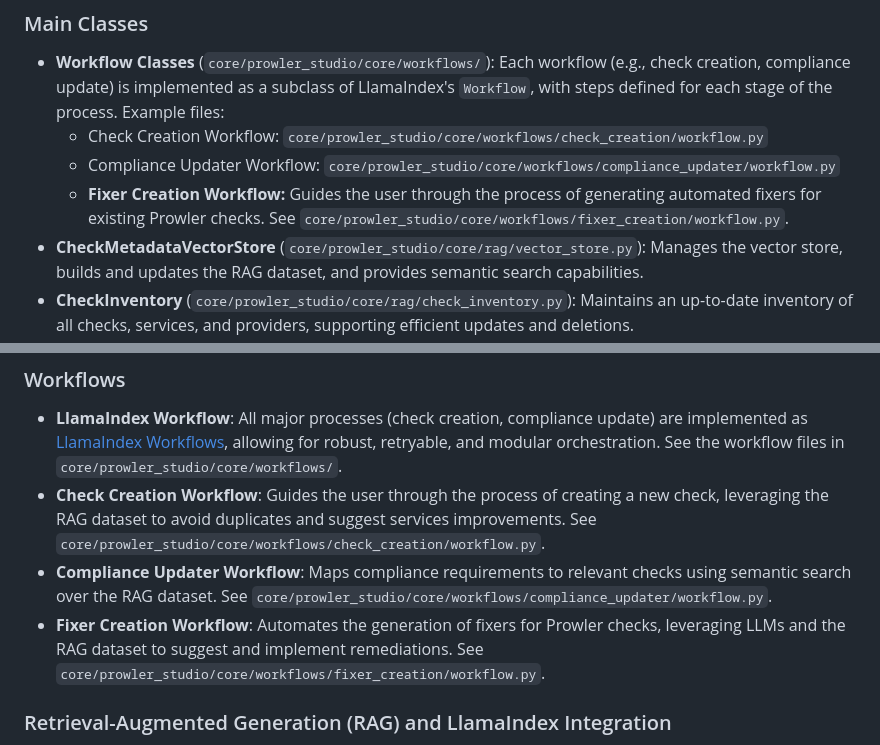
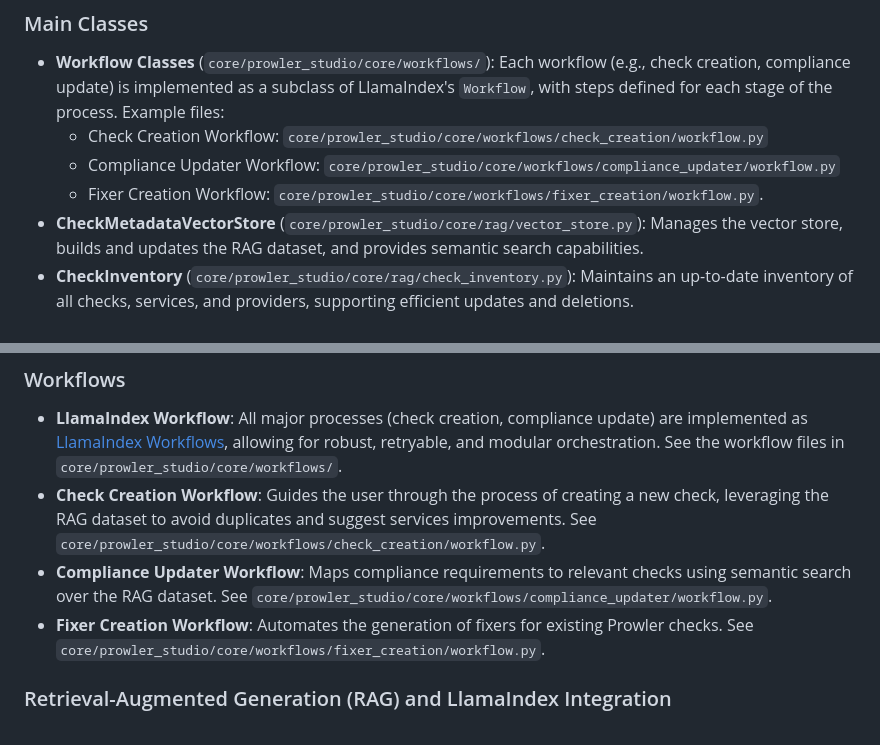
Before and after one commit to prowler-cloud/prowler-studio, a Markdown page: docs/core.md, 2 parts joined by grey strips. Drawn GitHub-style.

Commit message:
docs(core): correct fixer workflow definition

```diff
--- a/docs/core.md
+++ b/docs/core.md
@@ -56,7 +56,7 @@ The recommended way to use the core is via the CLI, API, or MCP Server.
 - **Workflow Classes** (`core/prowler_studio/core/workflows/`): Each workflow (e.g., check creation, compliance update) is implemented as a subclass of LlamaIndex's `Workflow`, with steps defined for each stage of the process. Example files:
   - Check Creation Workflow: `core/prowler_studio/core/workflows/check_creation/workflow.py`
   - Compliance Updater Workflow: `core/prowler_studio/core/workflows/compliance_updater/workflow.py`
-  - **Fixer Creation Workflow:** Guides the user through the process of generating automated fixers for existing Prowler checks. See `core/prowler_studio/core/workflows/fixer_creation/workflow.py`.
+  - Fixer Creation Workflow: `core/prowler_studio/core/workflows/fixer_creation/workflow.py`.
 - **CheckMetadataVectorStore** (`core/prowler_studio/core/rag/vector_store.py`): Manages the vector store, builds and updates the RAG dataset, and provides semantic search capabilities.
 - **CheckInventory** (`core/prowler_studio/core/rag/check_inventory.py`): Maintains an up-to-date inventory of all checks, services, and providers, supporting efficient updates and deletions.
 
@@ -65,7 +65,7 @@ The recommended way to use the core is via the CLI, API, or MCP Server.
 - **LlamaIndex Workflow**: All major processes (check creation, compliance update) are implemented as [LlamaIndex Workflows](https://docs.llamaindex.ai/en/stable/module_guides/workflow/), allowing for robust, retryable, and modular orchestration. See the workflow files in `core/prowler_studio/core/workflows/`.
 - **Check Creation Workflow**: Guides the user through the process of creating a new check, leveraging the RAG dataset to avoid duplicates and suggest services improvements. See `core/prowler_studio/core/workflows/check_creation/workflow.py`.
 - **Compliance Updater Workflow**: Maps compliance requirements to relevant checks using semantic search over the RAG dataset. See `core/prowler_studio/core/workflows/compliance_updater/workflow.py`.
-- **Fixer Creation Workflow**: Automates the generation of fixers for Prowler checks, leveraging LLMs and the RAG dataset to suggest and implement remediations. See `core/prowler_studio/core/workflows/fixer_creation/workflow.py`.
+- **Fixer Creation Workflow**: Automates the generation of fixers for existing Prowler checks. See `core/prowler_studio/core/workflows/fixer_creation/workflow.py`.
 
 ### Retrieval-Augmented Generation (RAG) and LlamaIndex Integration
 
```
